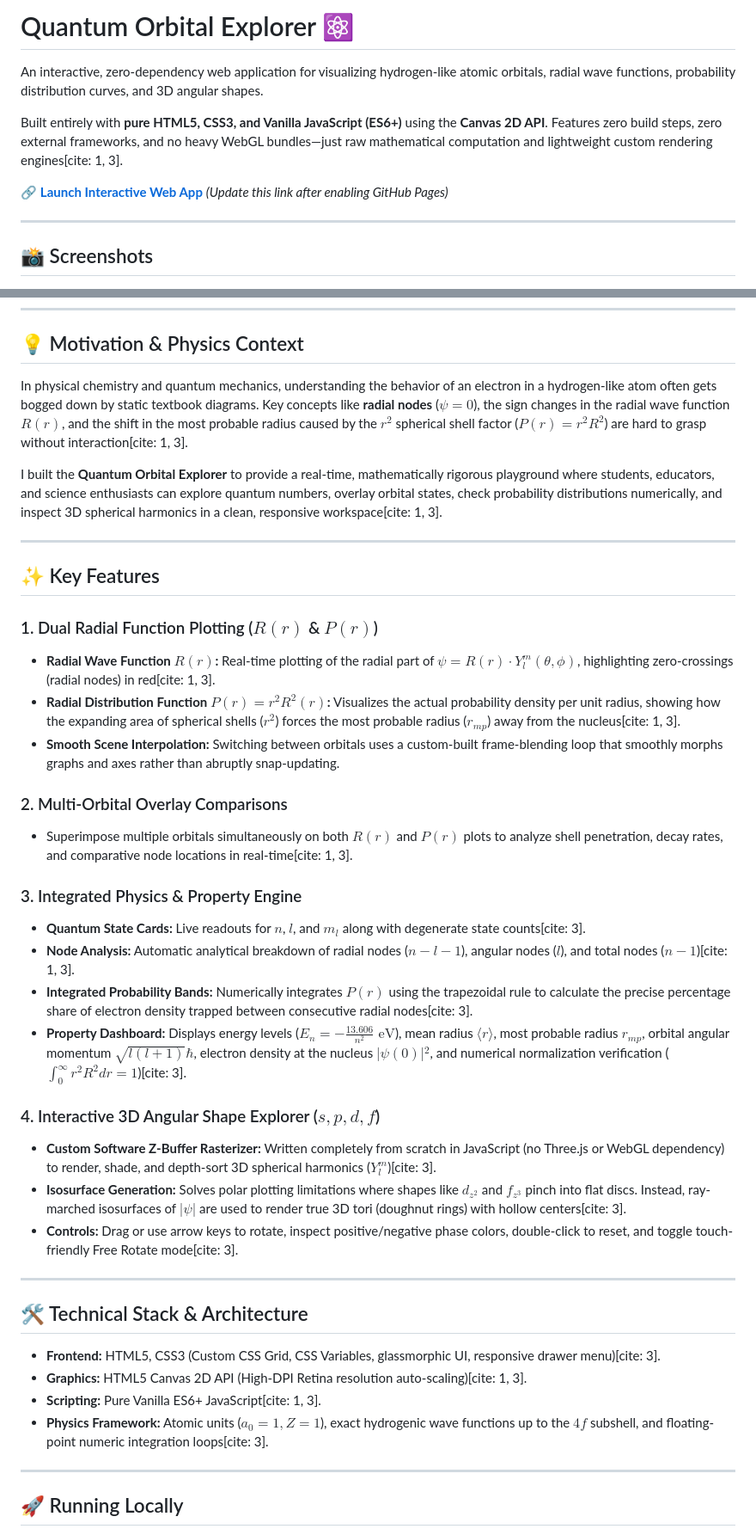
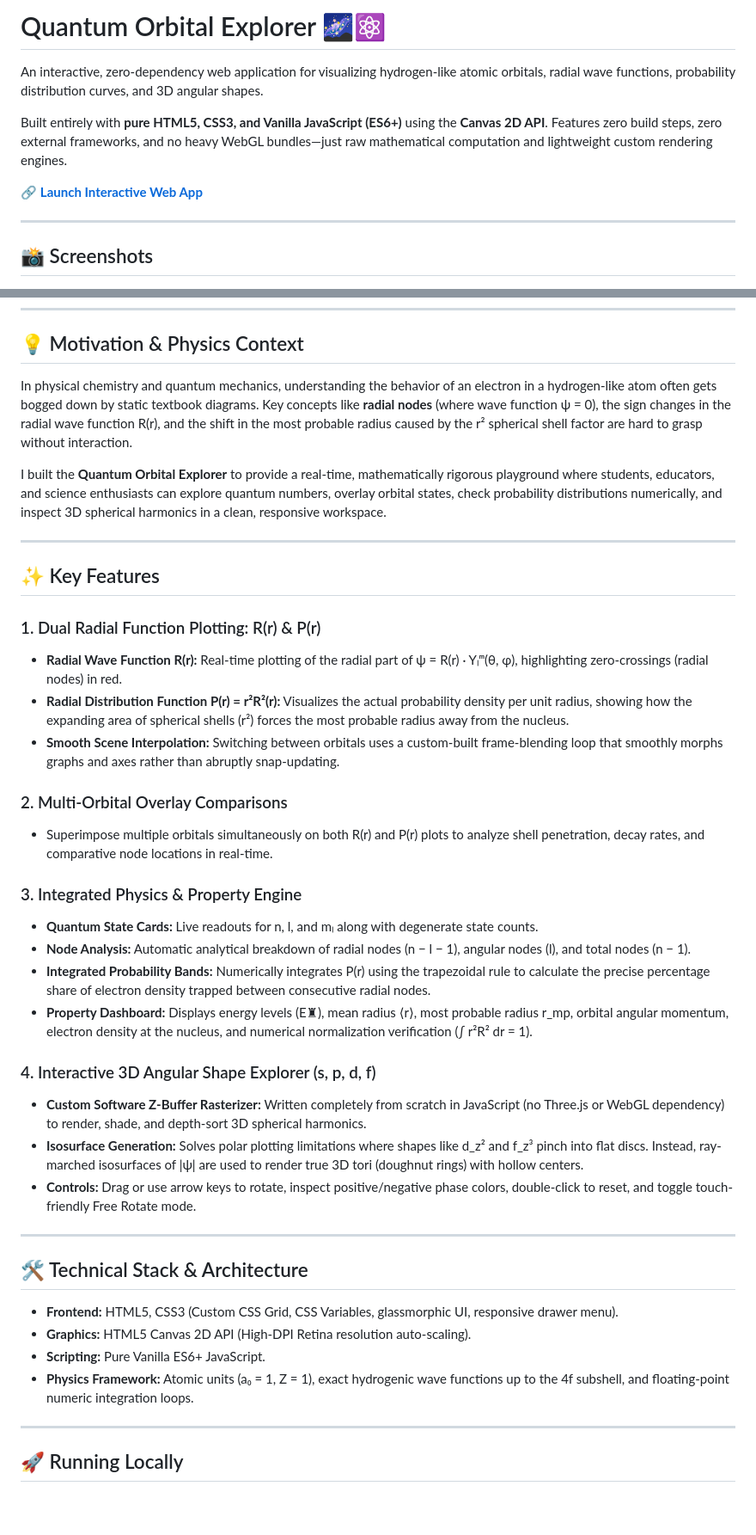
Before and after one commit to bayharborbytcher/quantum-orbital-explorer, a Markdown page: README.md, 2 parts joined by grey strips. Shown at 86% size. Drawn GitHub-style; blank space fills up the shorter version.

```diff
--- a/README.md
+++ b/README.md
@@ -1,10 +1,10 @@
-# Quantum Orbital Explorer ⚛️
+# Quantum Orbital Explorer 🌌⚛️
 
 An interactive, zero-dependency web application for visualizing hydrogen-like atomic orbitals, radial wave functions, probability distribution curves, and 3D angular shapes.
 
-Built entirely with **pure HTML5, CSS3, and Vanilla JavaScript (ES6+)** using the **Canvas 2D API**. Features zero build steps, zero external frameworks, and no heavy WebGL bundles—just raw mathematical computation and lightweight custom rendering engines[cite: 1, 3].
+Built entirely with **pure HTML5, CSS3, and Vanilla JavaScript (ES6+)** using the **Canvas 2D API**. Features zero build steps, zero external frameworks, and no heavy WebGL bundles—just raw mathematical computation and lightweight custom rendering engines.
 
-🔗 **[Launch Interactive Web App](https://bayharborbytcher.github.io/quantum-orbital-explorer/)** *(Update this link after enabling GitHub Pages)*
+🔗 **[Launch Interactive Web App](https://bayharborbytcher.github.io/quantum-orbital-explorer/)**
 
 ---
 
@@ -18,41 +18,41 @@ Built entirely with **pure HTML5, CSS3, and Vanilla JavaScript (ES6+)** using th
 
 ## 💡 Motivation & Physics Context
 
-In physical chemistry and quantum mechanics, understanding the behavior of an electron in a hydrogen-like atom often gets bogged down by static textbook diagrams. Key concepts like **radial nodes** ($\psi = 0$), the sign changes in the radial wave function $R(r)$, and the shift in the most probable radius caused by the $r^2$ spherical shell factor ($P(r) = r^2 R^2$) are hard to grasp without interaction[cite: 1, 3].
+In physical chemistry and quantum mechanics, understanding the behavior of an electron in a hydrogen-like atom often gets bogged down by static textbook diagrams. Key concepts like **radial nodes** (where wave function ψ = 0), the sign changes in the radial wave function R(r), and the shift in the most probable radius caused by the r² spherical shell factor are hard to grasp without interaction.
 
-I built the **Quantum Orbital Explorer** to provide a real-time, mathematically rigorous playground where students, educators, and science enthusiasts can explore quantum numbers, overlay orbital states, check probability distributions numerically, and inspect 3D spherical harmonics in a clean, responsive workspace[cite: 1, 3].
+I built the **Quantum Orbital Explorer** to provide a real-time, mathematically rigorous playground where students, educators, and science enthusiasts can explore quantum numbers, overlay orbital states, check probability distributions numerically, and inspect 3D spherical harmonics in a clean, responsive workspace.
 
 ---
 
 ## ✨ Key Features
 
-### 1. Dual Radial Function Plotting ($R(r)$ & $P(r)$)
-* **Radial Wave Function $R(r)$:** Real-time plotting of the radial part of $\psi = R(r) \cdot Y_l^m(\theta, \phi)$, highlighting zero-crossings (radial nodes) in red[cite: 1, 3].
-* **Radial Distribution Function $P(r) = r^2 R^2(r)$:** Visualizes the actual probability density per unit radius, showing how the expanding area of spherical shells ($r^2$) forces the most probable radius ($r_{mp}$) away from the nucleus[cite: 1, 3].
+### 1. Dual Radial Function Plotting: R(r) & P(r)
+* **Radial Wave Function R(r):** Real-time plotting of the radial part of ψ = R(r) · Yₗᵐ(θ, φ), highlighting zero-crossings (radial nodes) in red.
+* **Radial Distribution Function P(r) = r²R²(r):** Visualizes the actual probability density per unit radius, showing how the expanding area of spherical shells (r²) forces the most probable radius away from the nucleus.
 * **Smooth Scene Interpolation:** Switching between orbitals uses a custom-built frame-blending loop that smoothly morphs graphs and axes rather than abruptly snap-updating.
 
 ### 2. Multi-Orbital Overlay Comparisons
-* Superimpose multiple orbitals simultaneously on both $R(r)$ and $P(r)$ plots to analyze shell penetration, decay rates, and comparative node locations in real-time[cite: 1, 3].
+* Superimpose multiple orbitals simultaneously on both R(r) and P(r) plots to analyze shell penetration, decay rates, and comparative node locations in real-time.
 
 ### 3. Integrated Physics & Property Engine
-* **Quantum State Cards:** Live readouts for $n$, $l$, and $m_l$ along with degenerate state counts[cite: 3].
-* **Node Analysis:** Automatic analytical breakdown of radial nodes ($n - l - 1$), angular nodes ($l$), and total nodes ($n - 1$)[cite: 1, 3].
-* **Integrated Probability Bands:** Numerically integrates $P(r)$ using the trapezoidal rule to calculate the precise percentage share of electron density trapped between consecutive radial nodes[cite: 3].
-* **Property Dashboard:** Displays energy levels ($E_n = -\frac{13.606}{n^2}\text{ eV}$), mean radius $\langle r \rangle$, most probable radius $r_{mp}$, orbital angular momentum $\sqrt{l(l+1)}\hbar$, electron density at the nucleus $\vert{}\psi(0)\vert{}^2$, and numerical normalization verification ($\int_0^\infty r^2 R^2 dr = 1$)[cite: 3].
+* **Quantum State Cards:** Live readouts for n, l, and mₗ along with degenerate state counts.
+* **Node Analysis:** Automatic analytical breakdown of radial nodes (n − l − 1), angular nodes (l), and total nodes (n − 1).
+* **Integrated Probability Bands:** Numerically integrates P(r) using the trapezoidal rule to calculate the precise percentage share of electron density trapped between consecutive radial nodes.
+* **Property Dashboard:** Displays energy levels (E♜), mean radius ⟨r⟩, most probable radius r_mp, orbital angular momentum, electron density at the nucleus, and numerical normalization verification (∫ r²R² dr = 1).
 
-### 4. Interactive 3D Angular Shape Explorer ($s, p, d, f$)
-* **Custom Software Z-Buffer Rasterizer:** Written completely from scratch in JavaScript (no Three.js or WebGL dependency) to render, shade, and depth-sort 3D spherical harmonics ($Y_l^m$)[cite: 3].
-* **Isosurface Generation:** Solves polar plotting limitations where shapes like $d_{z^2}$ and $f_{z^3}$ pinch into flat discs. Instead, ray-marched isosurfaces of $\vert{}\psi\vert{}$ are used to render true 3D tori (doughnut rings) with hollow centers[cite: 3].
-* **Controls:** Drag or use arrow keys to rotate, inspect positive/negative phase colors, double-click to reset, and toggle touch-friendly Free Rotate mode[cite: 3].
+### 4. Interactive 3D Angular Shape Explorer (s, p, d, f)
+* **Custom Software Z-Buffer Rasterizer:** Written completely from scratch in JavaScript (no Three.js or WebGL dependency) to render, shade, and depth-sort 3D spherical harmonics.
+* **Isosurface Generation:** Solves polar plotting limitations where shapes like d_z² and f_z³ pinch into flat discs. Instead, ray-marched isosurfaces of |ψ| are used to render true 3D tori (doughnut rings) with hollow centers.
+* **Controls:** Drag or use arrow keys to rotate, inspect positive/negative phase colors, double-click to reset, and toggle touch-friendly Free Rotate mode.
 
 ---
 
 ## 🛠️ Technical Stack & Architecture
 
-* **Frontend:** HTML5, CSS3 (Custom CSS Grid, CSS Variables, glassmorphic UI, responsive drawer menu)[cite: 3].
-* **Graphics:** HTML5 Canvas 2D API (High-DPI Retina resolution auto-scaling)[cite: 1, 3].
-* **Scripting:** Pure Vanilla ES6+ JavaScript[cite: 1, 3].
-* **Physics Framework:** Atomic units ($a_0 = 1, Z = 1$), exact hydrogenic wave functions up to the $4f$ subshell, and floating-point numeric integration loops[cite: 3].
+* **Frontend:** HTML5, CSS3 (Custom CSS Grid, CSS Variables, glassmorphic UI, responsive drawer menu).
+* **Graphics:** HTML5 Canvas 2D API (High-DPI Retina resolution auto-scaling).
+* **Scripting:** Pure Vanilla ES6+ JavaScript.
+* **Physics Framework:** Atomic units (a₀ = 1, Z = 1), exact hydrogenic wave functions up to the 4f subshell, and floating-point numeric integration loops.
 
 ---
 
```
Also changed, not shown: other parts of README.md (+3 -3 lines).
